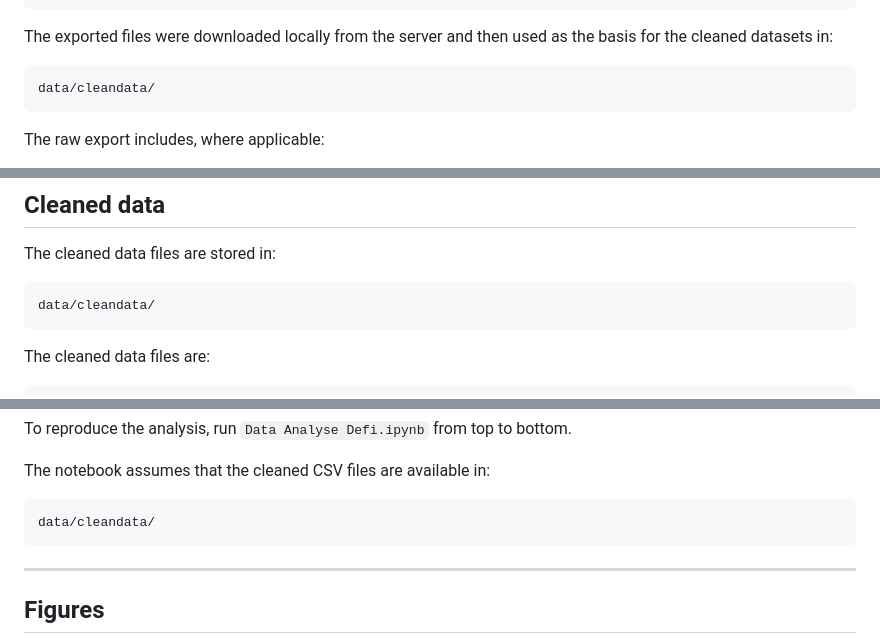
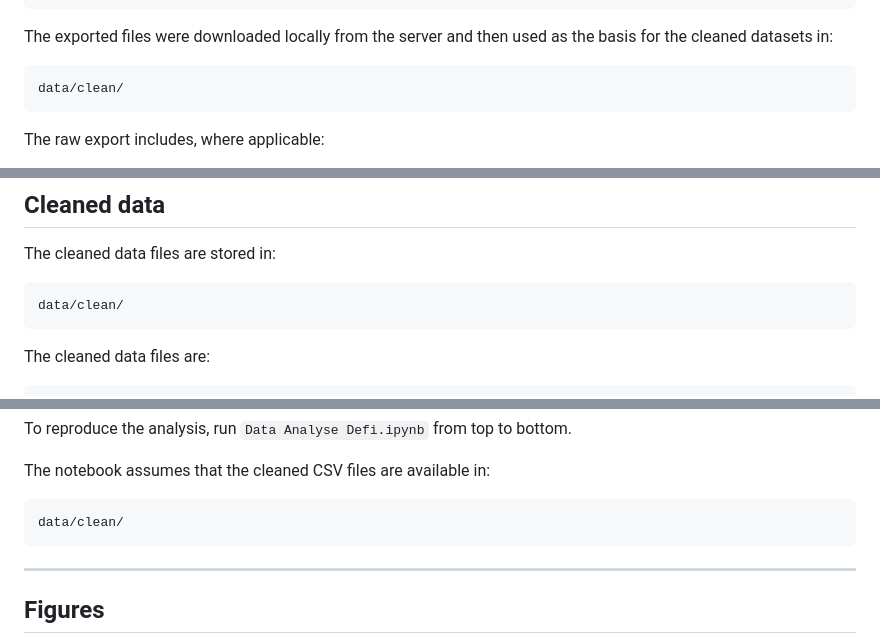
Before and after one commit to MandyDamsteegt/Master_Thesis, a Markdown page: README.md, 3 parts joined by grey strips. Rendered like a GitHub page.

````diff
--- a/README.md
+++ b/README.md
@@ -336,7 +336,7 @@ https://ai-hedging-backend.onrender.com/api/download-interviews-csv
 The exported files were downloaded locally from the server and then used as the basis for the cleaned datasets in:
 
 ```text
-data/cleandata/
+data/clean/
 ```
 
 The raw export includes, where applicable:
@@ -475,7 +475,7 @@ The final cleaned data files are therefore derived from the backend/server expor
 The cleaned data files are stored in:
 
 ```text
-data/cleandata/
+data/clean/
 ```
 
 The cleaned data files are:
@@ -649,7 +649,7 @@ To reproduce the analysis, run `Data Analyse Defi.ipynb` from top to bottom.
 The notebook assumes that the cleaned CSV files are available in:
 
 ```text
-data/cleandata/
+data/clean/
 ```
 
 ---
````
Also changed, not shown: other parts of README.md (+11 -11 lines).
